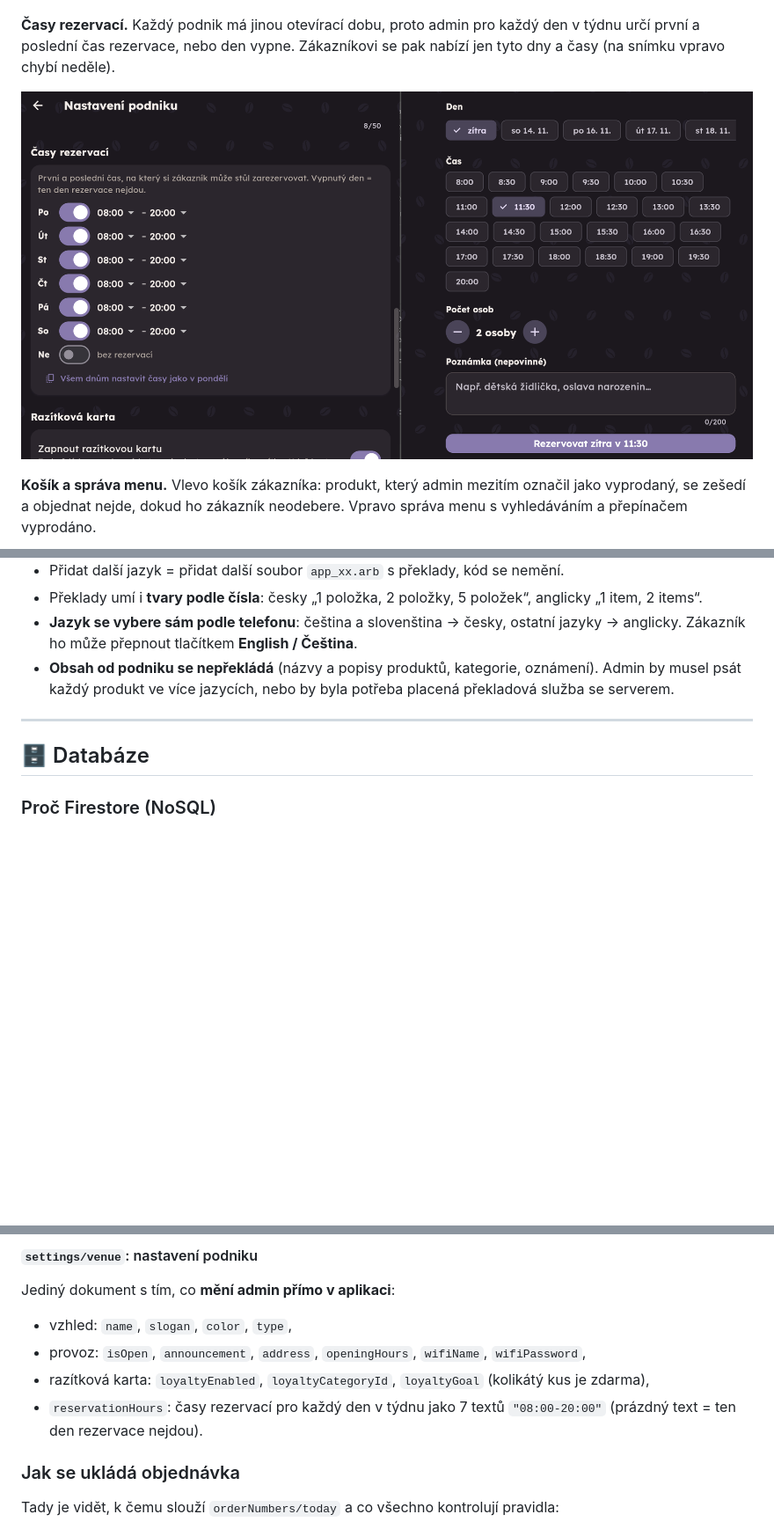
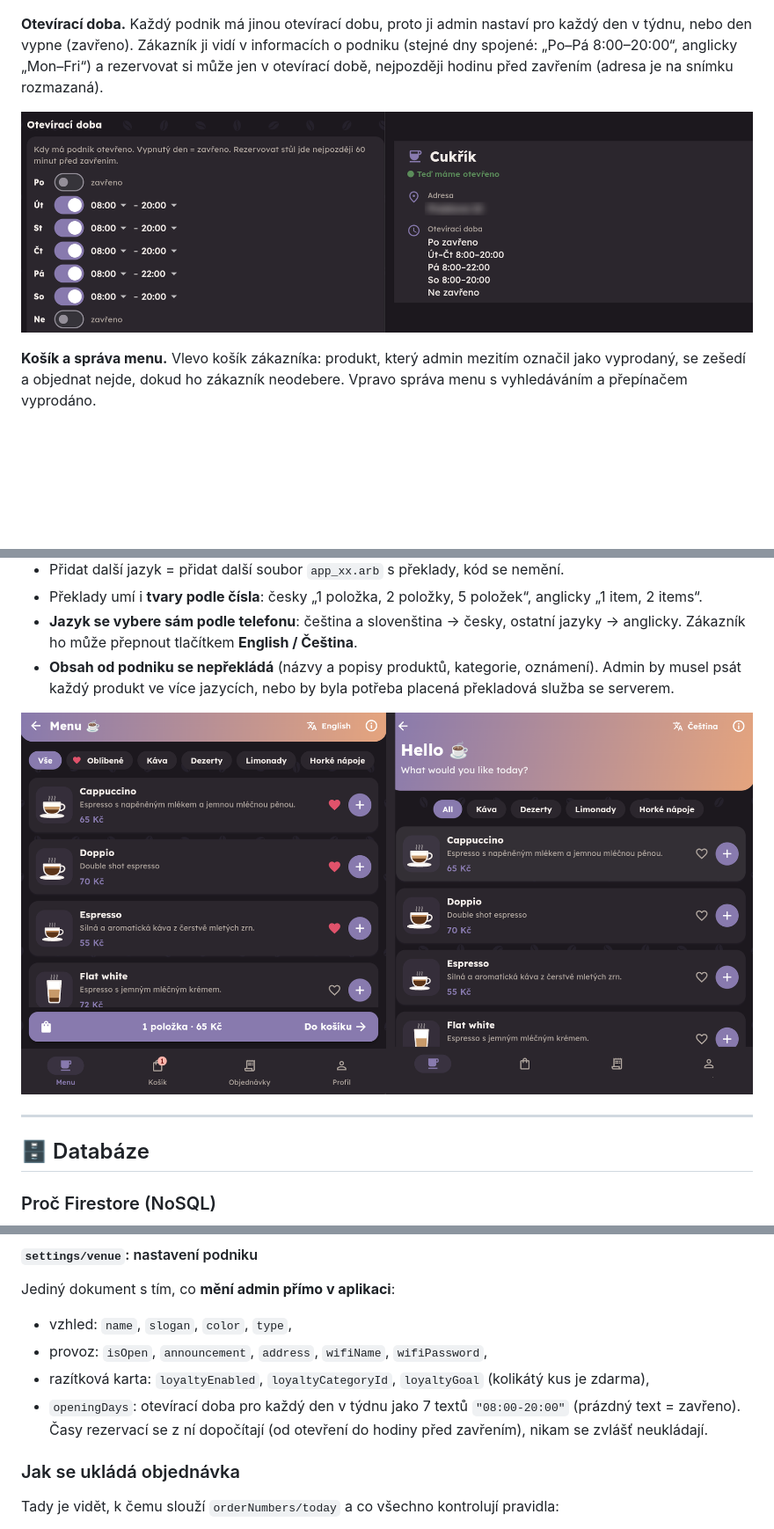
Before and after one commit to klariiisek/Brewly, a Markdown page: README.md, 3 parts joined by grey strips. Shown at 88% size. Rendered like a GitHub page; pictures changed too: docs/screenshots/casy-rezervaci.png (deleted), docs/screenshots/oteviraci-doba.png (added), docs/screenshots/preklad.png (added); folded sections open; blank space fills up the shorter version.

Commit message:
Otevírací doba po dnech (zákazník ji vidí v obou jazycích, rezervace se podle ní nabízejí), snímky do README

```diff
--- a/README.md
+++ b/README.md
@@ -200,9 +200,9 @@ Klepnutím na název skupiny se snímky rozbalí.
 
 ![Nastavení podniku](docs/screenshots/nastaveni-podniku.png)
 
-**Časy rezervací.** Každý podnik má jinou otevírací dobu, proto admin pro každý den v týdnu určí první a poslední čas rezervace, nebo den vypne. Zákazníkovi se pak nabízí jen tyto dny a časy (na snímku vpravo chybí neděle).
+**Otevírací doba.** Každý podnik má jinou otevírací dobu, proto ji admin nastaví pro každý den v týdnu, nebo den vypne (zavřeno). Zákazník ji vidí v informacích o podniku (stejné dny spojené: „Po–Pá 8:00–20:00“, anglicky „Mon–Fri“) a rezervovat si může jen v otevírací době, nejpozději hodinu před zavřením (adresa je na snímku rozmazaná).
 
-![Časy rezervací v nastavení a nabídka pro zákazníka](docs/screenshots/casy-rezervaci.png)
+![Otevírací doba v nastavení a v informacích o podniku](docs/screenshots/oteviraci-doba.png)
 
 **Košík a správa menu.** Vlevo košík zákazníka: produkt, který admin mezitím označil jako vyprodaný, se zešedí a objednat nejde, dokud ho zákazník neodebere. Vpravo správa menu s vyhledáváním a přepínačem vyprodáno.
 
@@ -305,6 +305,8 @@ Zákaznická část (úvod, menu, košík, objednávky, rezervace, profil, přih
 - Překlady umí i **tvary podle čísla**: česky „1 položka, 2 položky, 5 položek“, anglicky „1 item, 2 items“.
 - **Jazyk se vybere sám podle telefonu**: čeština a slovenština → česky, ostatní jazyky → anglicky. Zákazník ho může přepnout tlačítkem **English / Čeština**.
 - **Obsah od podniku se nepřekládá** (názvy a popisy produktů, kategorie, oznámení). Admin by musel psát každý produkt ve více jazycích, nebo by byla potřeba placená překladová služba se serverem.
+
+![Menu česky a anglicky – přeloží se rozhraní, produkty zůstávají, jak je napsal podnik](docs/screenshots/preklad.png)
 
 ---
 
@@ -484,9 +486,9 @@ flowchart TB
 #### `settings/venue`: nastavení podniku
 Jediný dokument s tím, co **mění admin přímo v aplikaci**:
 - vzhled: `name`, `slogan`, `color`, `type`,
-- provoz: `isOpen`, `announcement`, `address`, `openingHours`, `wifiName`, `wifiPassword`,
+- provoz: `isOpen`, `announcement`, `address`, `wifiName`, `wifiPassword`,
 - razítková karta: `loyaltyEnabled`, `loyaltyCategoryId`, `loyaltyGoal` (kolikátý kus je zdarma),
-- `reservationHours`: časy rezervací pro každý den v týdnu jako 7 textů `"08:00-20:00"` (prázdný text = ten den rezervace nejdou).
+- `openingDays`: otevírací doba pro každý den v týdnu jako 7 textů `"08:00-20:00"` (prázdný text = zavřeno). Časy rezervací se z ní dopočítají (od otevření do hodiny před zavřením), nikam se zvlášť neukládají.
 
 </details>
 
```
Also changed, not shown: other parts of README.md (+7 -7 lines), 16 other files.
